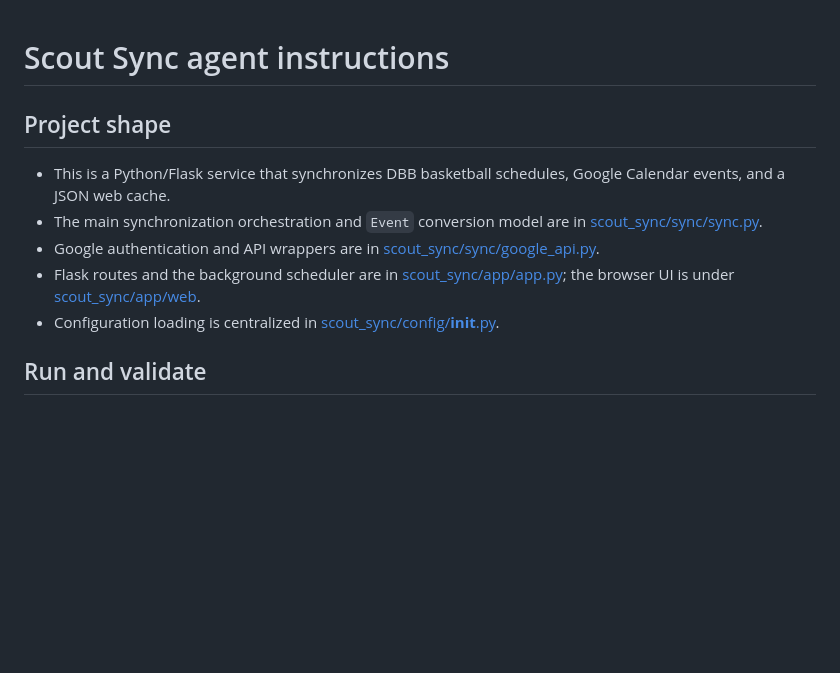
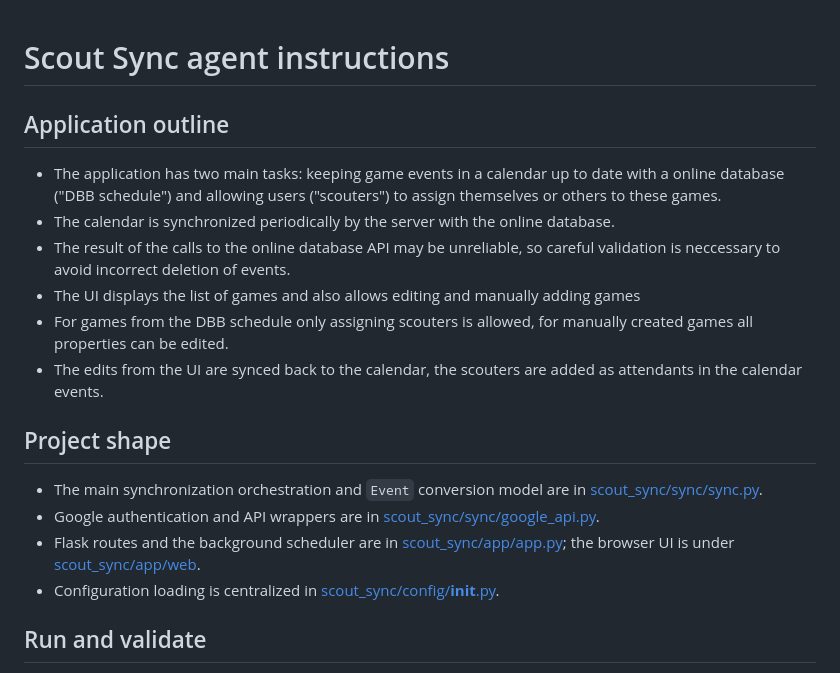
Before and after one commit to Orbinaut42/scout-sync, a Markdown page: AGENTS.md, the part around the change. Drawn GitHub-style; blank space fills up the shorter version.

```diff
--- a/AGENTS.md
+++ b/AGENTS.md
@@ -1,12 +1,21 @@
 # Scout Sync agent instructions
+
+## Application outline
+
+- The application has two main tasks: keeping game events in a calendar up to date with a online database ("DBB schedule") and allowing users ("scouters") to assign themselves or others to these games.
+- The calendar is synchronized periodically by the server with the online database.
+- The result of the calls to the online database API may be unreliable, so careful validation is neccessary to avoid incorrect deletion of events.
+- The UI displays the list of games and also allows editing and manually adding games
+- For games from the DBB schedule only assigning scouters is allowed, for manually created games all properties can be edited.
+- The edits from the UI are synced back to the calendar, the scouters are added as attendants in the calendar events.
 
 ## Project shape
 
-- This is a Python/Flask service that synchronizes DBB basketball schedules, Google Calendar events, and a JSON web cache.
 - The main synchronization orchestration and `Event` conversion model are in [scout_sync/sync/sync.py](scout_sync/sync/sync.py).
 - Google authentication and API wrappers are in [scout_sync/sync/google_api.py](scout_sync/sync/google_api.py).
 - Flask routes and the background scheduler are in [scout_sync/app/app.py](scout_sync/app/app.py); the browser UI is under [scout_sync/app/web](scout_sync/app/web).
 - Configuration loading is centralized in [scout_sync/config/__init__.py](scout_sync/config/__init__.py).
+
 
 ## Run and validate
 
```
Also changed, not shown: .github/prompts/plan-htmxBootstrapMigration.prompt.md (added, +154 -0 lines).
